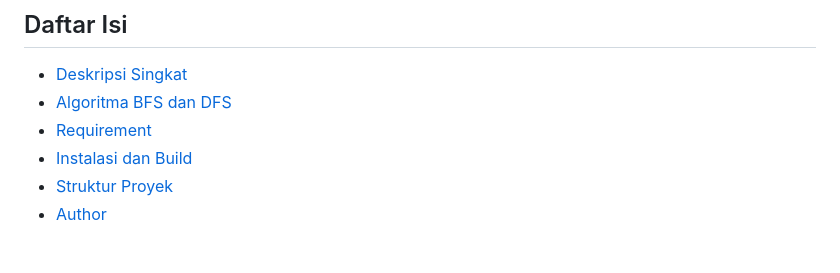
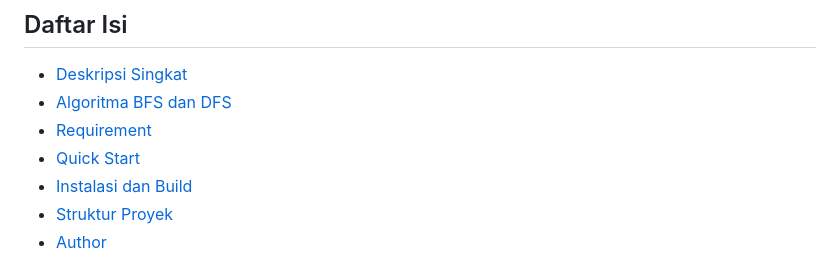
Before and after one commit to Alpaomega1136/Tubes2_e621, a Markdown page: README.md, the part around the change. Rendered like a GitHub page.

Commit message:
chore: daftar isi quick start and instalasi dan build

```diff
--- a/README.md
+++ b/README.md
@@ -13,7 +13,8 @@
 - [Deskripsi Singkat](#deskripsi-singkat)
 - [Algoritma BFS dan DFS](#algoritma-bfs-dan-dfs)
 - [Requirement](#requirement)
-- [Instalasi dan Build](#instalasi-dan-build)
+- [Quick Start](#quick-start-docker)
+- [Instalasi dan Build](#instalasi-dan-build-manual)
 - [Struktur Proyek](#struktur-proyek)
 - [Author](#author)
 
```
